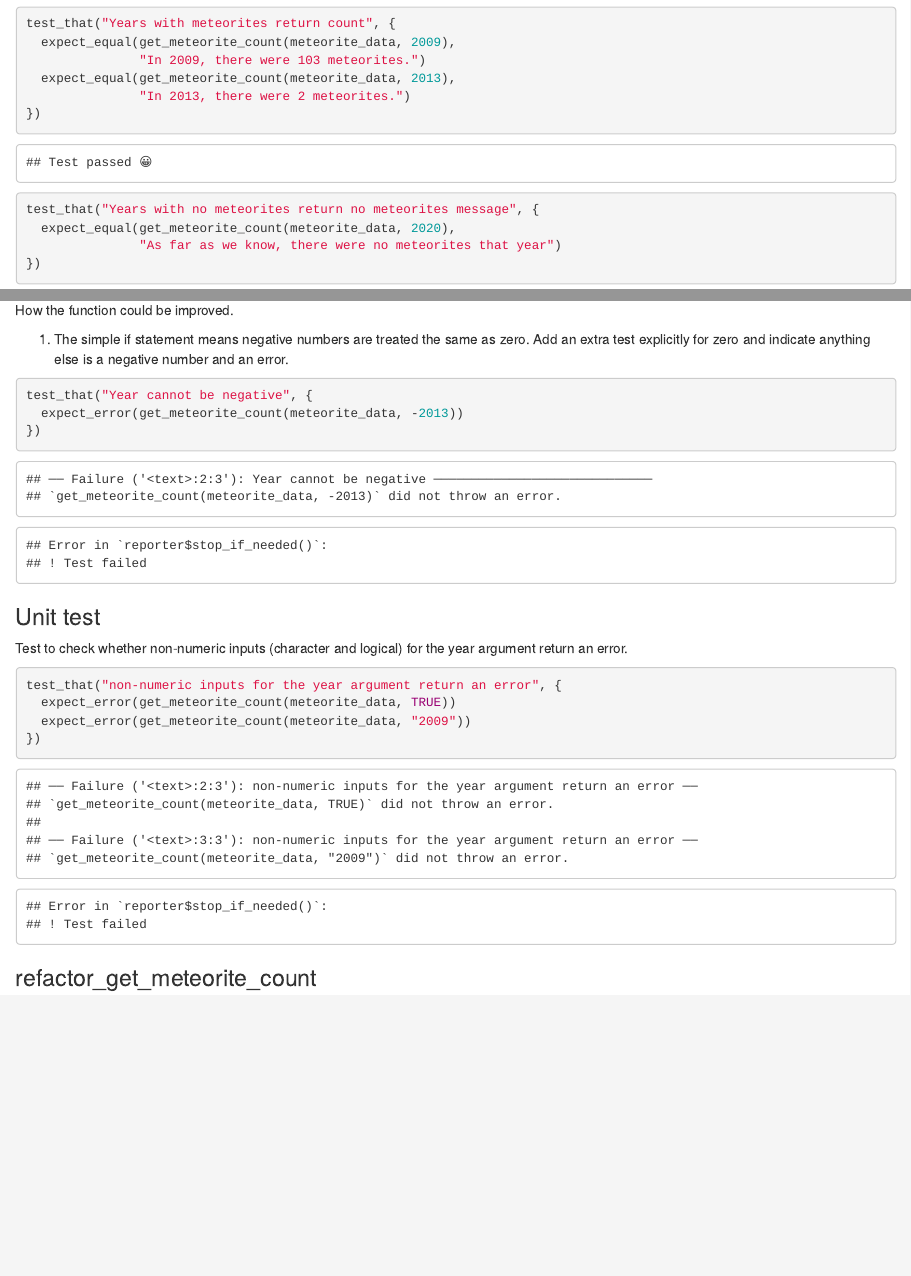
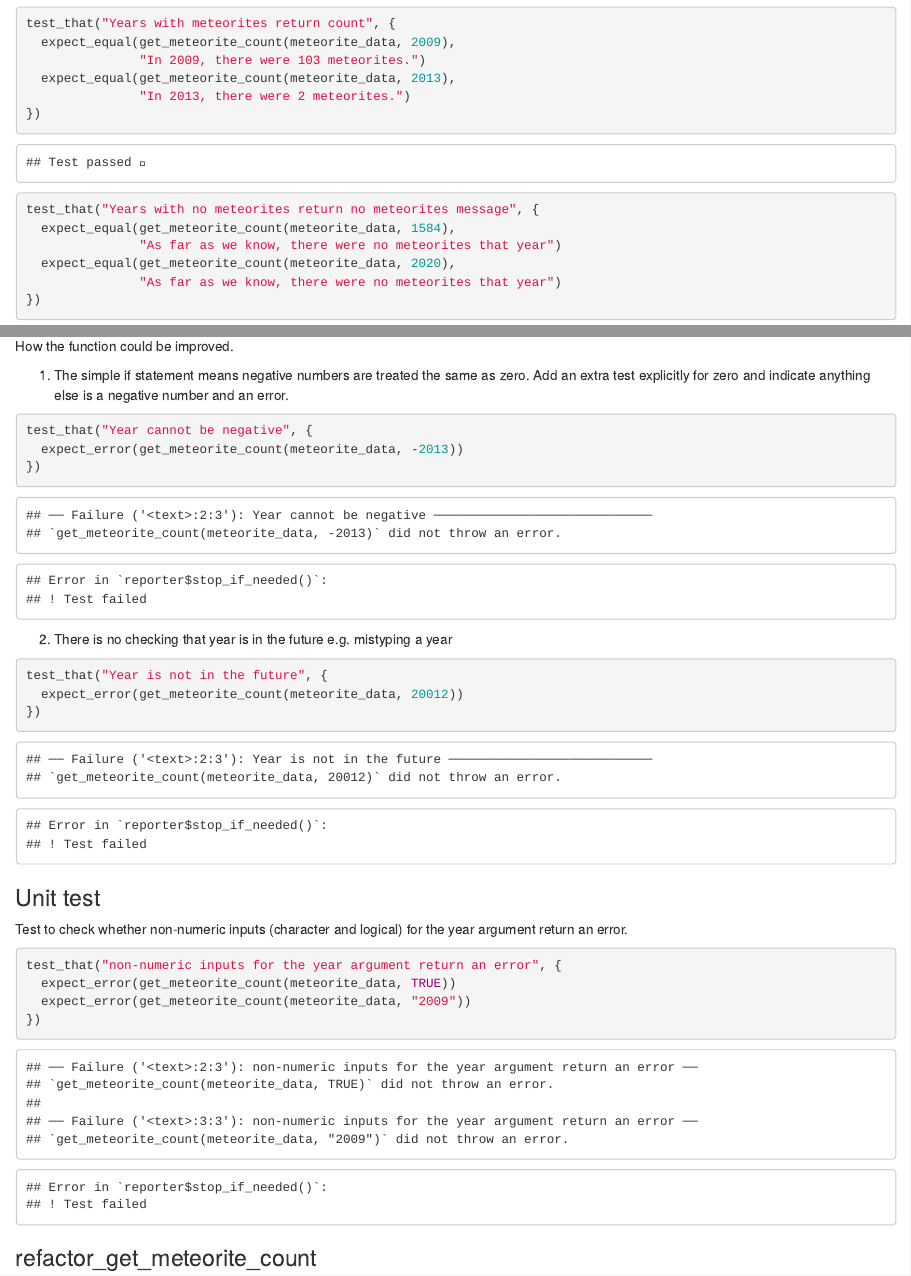
Before and after one commit to dataquine/pda_lesley_duff, an R Markdown document (meteorites/analysis.Rmd): the page in a window 1100 px wide, from 3480 px down, and a second part further down, joined at a grey line. The pictures show the output file meteorites/analysis.html that the author committed with the source, opened offline.

Commit message:
Added test plan for years in the future

````diff
--- a/meteorites/analysis.Rmd
+++ b/meteorites/analysis.Rmd
@@ -103,6 +103,8 @@ test_that("Years with meteorites return count", {
 })
 
 test_that("Years with no meteorites return no meteorites message", {
+  expect_equal(get_meteorite_count(meteorite_data, 1584),
+               "As far as we know, there were no meteorites that year")
   expect_equal(get_meteorite_count(meteorite_data, 2020),
                "As far as we know, there were no meteorites that year")
 })
@@ -117,6 +119,12 @@ number and an error.
 ```{r, error=TRUE}
 test_that("Year cannot be negative", {
   expect_error(get_meteorite_count(meteorite_data, -2013))
+})
+```
+2. There is no checking that year is in the future e.g. mistyping a year
+```{r, error=TRUE}
+test_that("Year is not in the future", {
+  expect_error(get_meteorite_count(meteorite_data, 20012))
 })
 ```
 
````
Also changed, not shown: meteorites/analysis.html, meteorites/analysis.Rmd (2 more changed lines).
